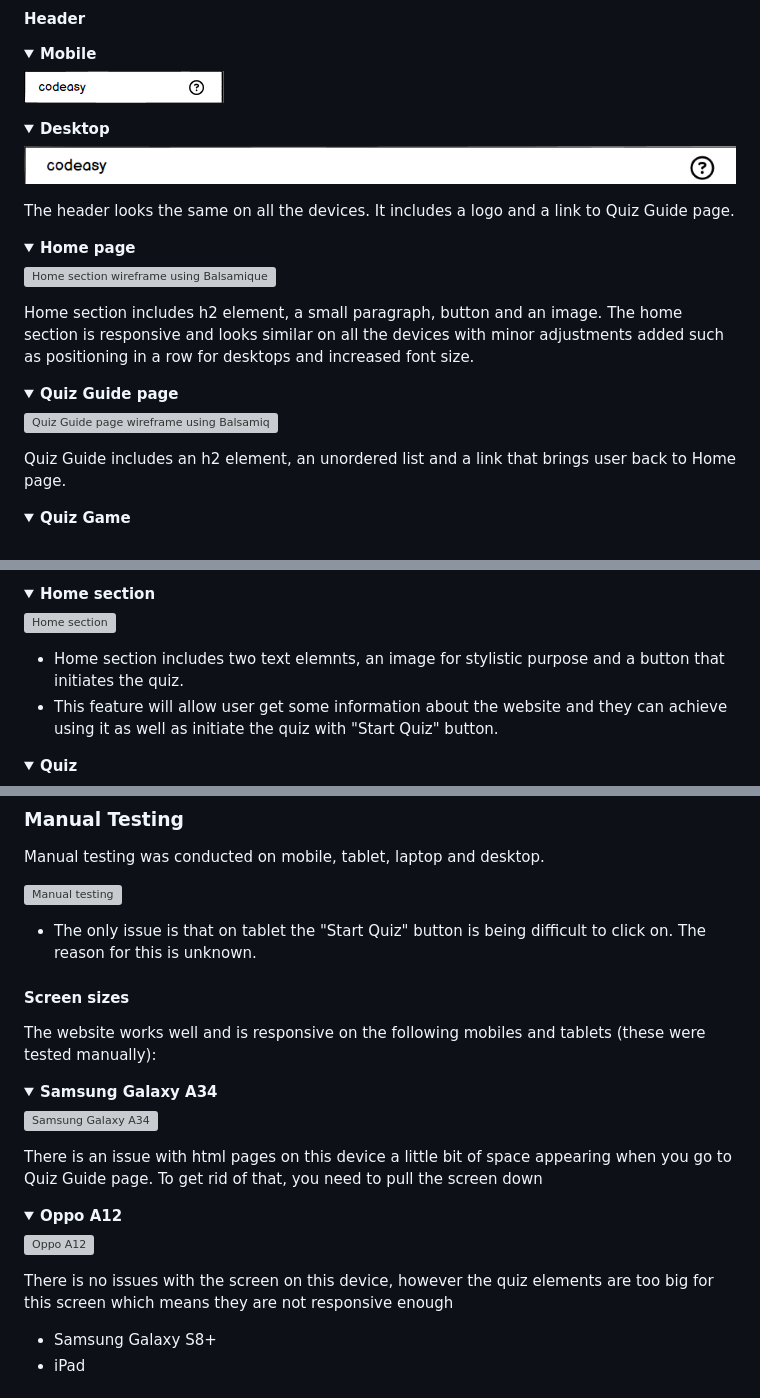
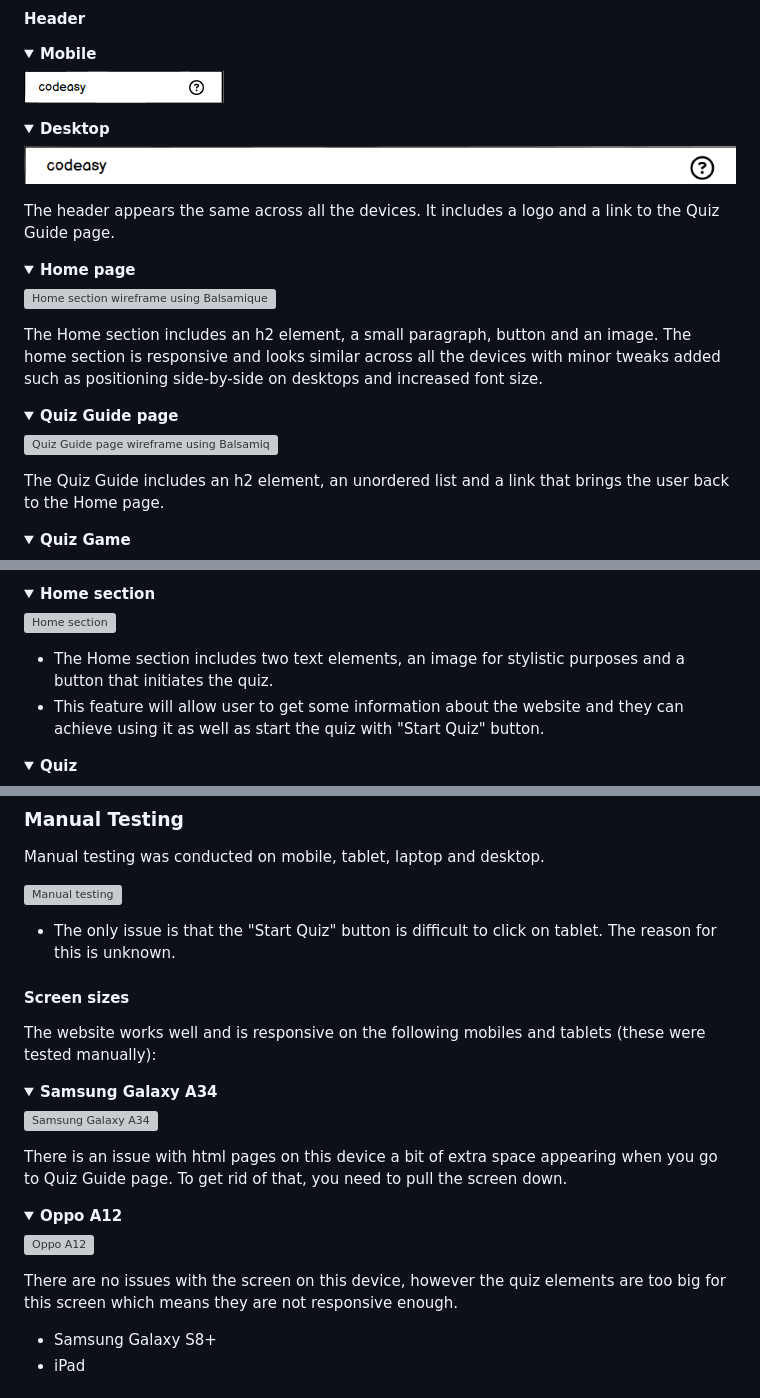
Before and after one commit to nataliiasolomchak21/codeasy-quiz, a Markdown page: README.md, 3 parts joined by grey strips. Rendered like a GitHub page; folded sections open; grey boxes are pictures that could not be loaded.

```diff
--- a/README.md
+++ b/README.md
@@ -50,19 +50,19 @@ Codeasy Quiz is a 2-page educational website that allows users to assess their c
 
 ![Header for desktop wireframe using Balsamique](README-images/wireframe-header-desktop.png)</details>
 
-The header looks the same on all the devices. It includes a logo and a link to Quiz Guide page.
+The header appears the same across all the devices. It includes a logo and a link to the Quiz Guide page.
 <details><summary><b>Home page</b></summary>
 
 ![Home section wireframe using Balsamique](README-images/wireframe-home-section.png)
 </details>
 
-Home section includes h2 element, a small paragraph, button and an image. The home section is responsive and looks similar on all the devices with minor adjustments added such as positioning in a row for desktops and increased font size.
+The Home section includes an h2 element, a small paragraph, button and an image. The home section is responsive and looks similar across all the devices with minor tweaks added such as positioning side-by-side on desktops and increased font size.
 <details><summary><b>Quiz Guide page</b></summary>
 
 ![Quiz Guide page wireframe using Balsamique](README-images/wireframe-quiz-guide-page.png)
 </details>
 
-Quiz Guide includes an h2 element, an unordered list and a link that brings user back to Home page.
+The Quiz Guide includes an h2 element, an unordered list and a link that brings the user back to the Home page.
 <details><summary><b>Quiz Game</b></summary>
 
 ![Quiz wireframe using Balsamique](README-images/wireframe-quiz-game.png)
@@ -134,8 +134,8 @@ For the font, I used Poppins font family as it fit best into the design and was
 ![Home section](README-images/home-page-home-section-feature.png)
 </details>
 
-  * Home section includes two text elemnts, an image for stylistic purpose and a button that initiates the quiz.
-  * This feature will allow user get some information about the website and they can achieve using it as well as initiate the quiz with "Start Quiz" button.
+  * The Home section includes two text elements, an image for stylistic purposes and a button that initiates the quiz.
+  * This feature will allow user to get some information about the website and they can achieve using it as well as start the quiz with "Start Quiz" button.
 <details><summary><b>Quiz</b></summary>
 
 ![Quiz](README-images/home-page-quiz-feature.png)
@@ -257,7 +257,7 @@ Manual testing was conducted on mobile, tablet, laptop and desktop.
 
 ![Manual testing](README-images/manual-testing.png)
 
-* The only issue is that on tablet the "Start Quiz" button is being difficult to click on. The reason for this is unknown.
+* The only issue is that the "Start Quiz" button is difficult to click on tablet. The reason for this is unknown.
 
 #### Screen sizes
 
@@ -268,14 +268,14 @@ The website works well and is responsive on the following mobiles and tablets (t
 ![Samsung Galaxy A34](README-images/samsung-galaxy-a-thirty-four.jpg)
 </details>
 
-There is an issue with html pages on this device a little bit of space appearing when you go to Quiz Guide page. To get rid of that, you need to pull the screen down
+There is an issue with html pages on this device a bit of extra space appearing when you go to Quiz Guide page. To get rid of that, you need to pull the screen down.
 
 <details><summary><b>Oppo A12</b></summary>
 
 ![Oppo A12](README-images/oppo-a-twelve.jpg)
 </details>
 
-There is no issues with the screen on this device, however the quiz elements are too big for this screen which means they are not responsive enough
+There are no issues with the screen on this device, however the quiz elements are too big for this screen which means they are not responsive enough.
 
 * Samsung Galaxy S8+
 * iPad
```
Also changed, not shown: other parts of README.md (+13 -13 lines).
